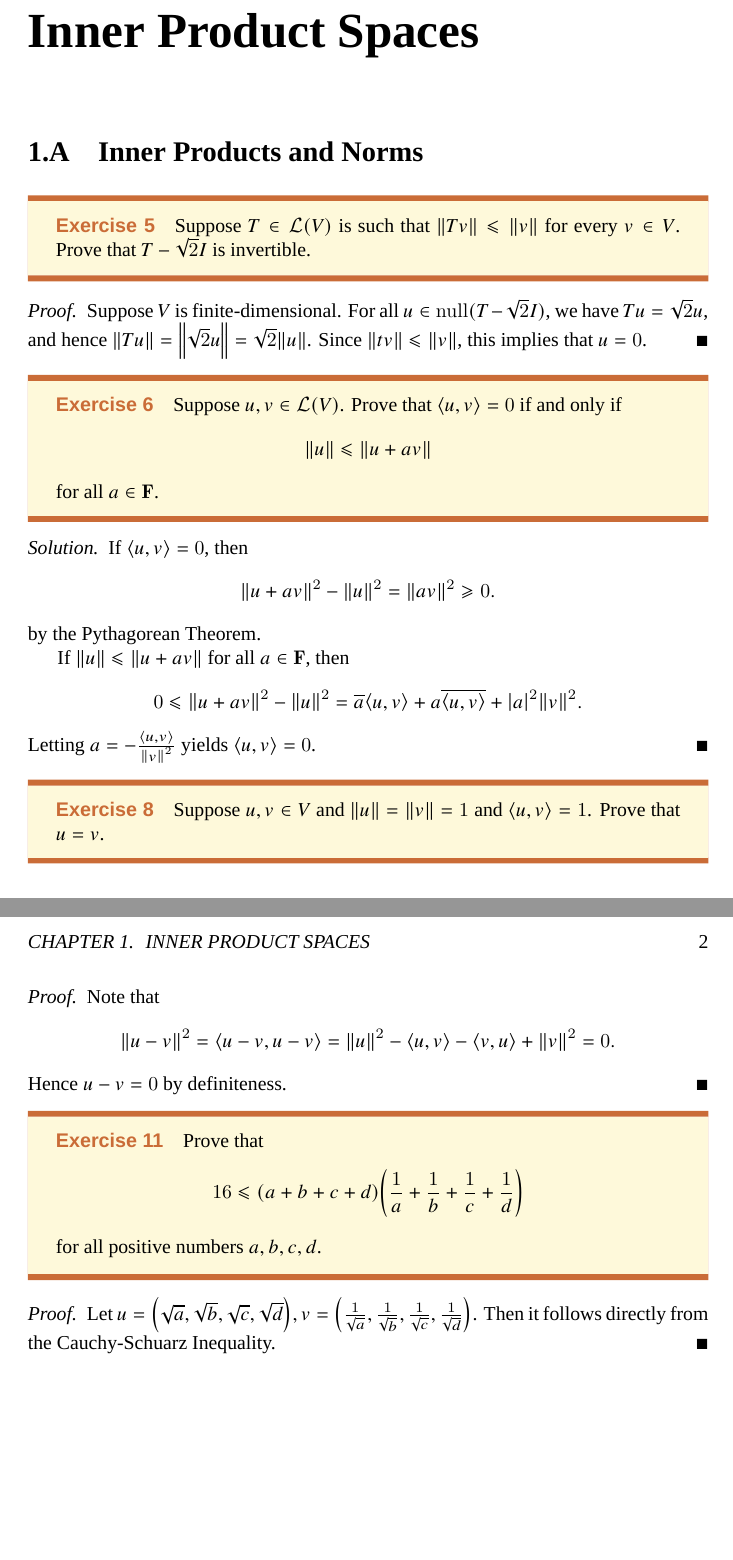
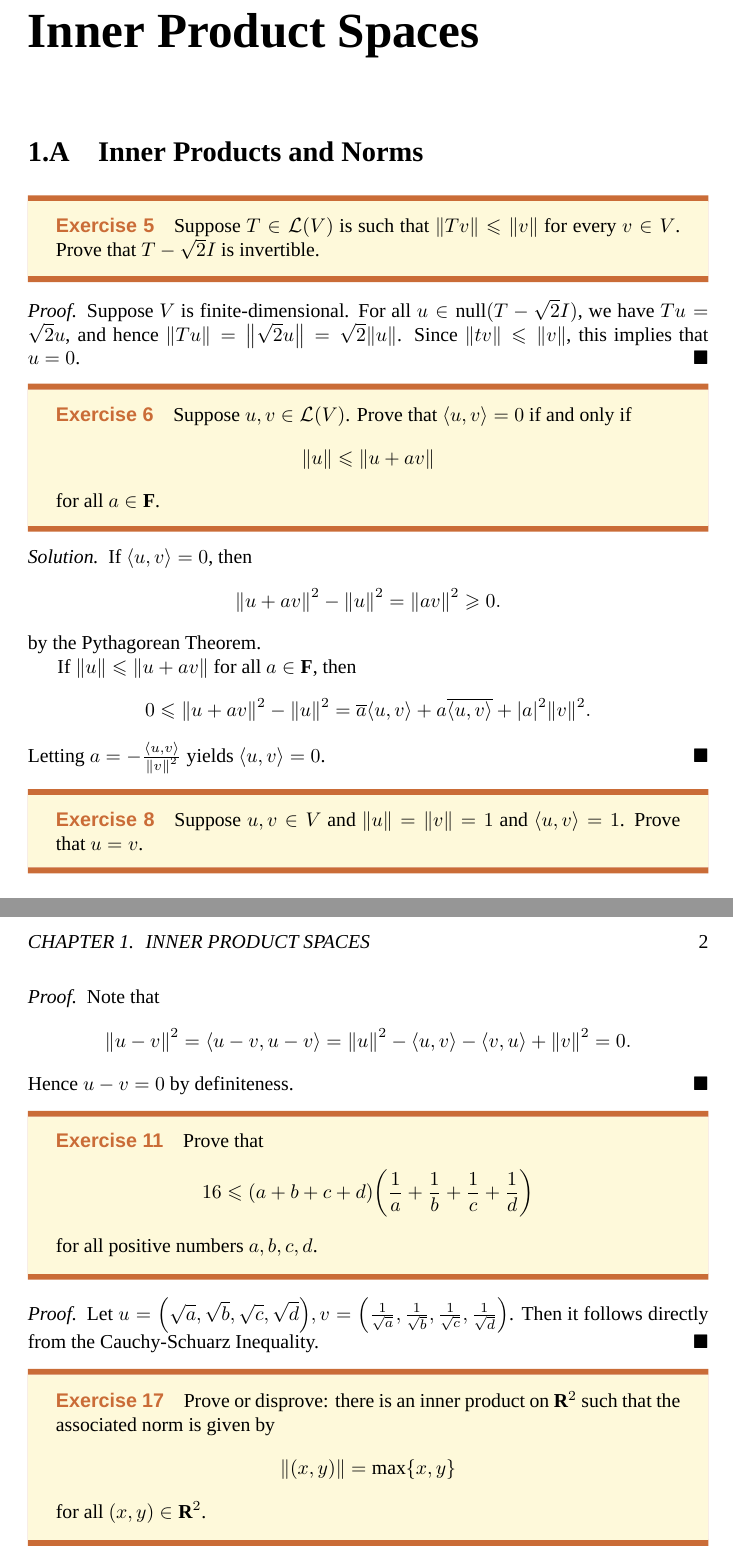
Before and after one commit to johnsmith0x3f/LADRDR, a LaTeX book (main.tex, which reads chapter06.tex): two parts of pages 2 and 3 of 3, joined at a grey line, cut so that both start at the same text, the shorter picture padded with empty space. Compiled offline with XeLaTeX; a missing font is replaced by an installed copy or a similar font.

Commit message:
Update chapter 6.

```diff
--- a/chapter06.tex
+++ b/chapter06.tex
@@ -3,37 +3,37 @@
 \section{Inner Products and Norms}
 
 \begin{exercise}{5}
-	Suppose $T \in \Lmap(V)$ is such that $\norm{Tv} \le \norm{v}$ for every $v \in V$. Prove that $T-\sqrt{2}I$ is invertible.
+	Suppose \( T \in \Lmap(V) \) is such that \(\norm{Tv} \le \norm{v}\) for every \(v \in V\). Prove that \(T-\sqrt{2}I\) is invertible.
 \end{exercise}
 
 \begin{proof}
-	Suppose $V$ is finite-dimensional. For all $u \in \nul(T - \sqrt{2}I)$, we have $Tu = \sqrt{2}u$, and hence $\norm{Tu} = \norm{\sqrt{2}u} = \sqrt{2}\norm{u}$. Since $\norm{tv} \le \norm{v}$, this implies that $u = 0$.
+	Suppose \(V\) is finite-dimensional. For all \(u \in \nul(T - \sqrt{2}I)\), we have \(Tu = \sqrt{2}u\), and hence \(\norm{Tu} = \norm{\sqrt{2}u} = \sqrt{2}\norm{u}\). Since \(\norm{tv} \le \norm{v}\), this implies that \(u = 0\).
 \end{proof}
 
 \begin{exercise}{6}
-	Suppose $u, v \in \Lmap(V)$. Prove that $\inp{u}{v} = 0$ if and only if
+	Suppose \(u, v \in \Lmap(V)\). Prove that \(\inp{u}{v} = 0\) if and only if
 	\[
 		\norm{u} \le \norm{u + av}
 	\]
-	for all $a \in \F$.
+	for all \(a \in \F\).
 \end{exercise}
 
 \begin{solution}
-	If $\inp{u}{v} = 0$, then
+	If \(\inp{u}{v} = 0\), then
 	\[
 		\norm{u + av}^{2} - \norm{u}^{2} = \norm{av}^{2} \ge 0.
 	\]
 	by the Pythagorean Theorem.
 
-	If $\norm{u} \le \norm{u + av}$ for all $a \in \F$, then
+	If \(\norm{u} \le \norm{u + av}\) for all \(a \in \F\), then
 	\[
 		0 \le \norm{u + av}^{2} - \norm{u}^{2} = \conj{a}\inp{u}{v} + a\conj{\inp{u}{v}} + \abs{a}^{2}\norm{v}^{2}.
 	\]
-	Letting $a = -\frac{\inp{u}{v}}{\norm{v}^{2}}$ yields $\inp{u}{v} = 0$.
+	Letting \(a = -\frac{\inp{u}{v}}{\norm{v}^{2}}\) yields \(\inp{u}{v} = 0\).
 \end{solution}
 
 \begin{exercise}{8}
-	Suppose $u, v \in V$ and $\norm{u} = \norm{v} = 1$ and $\inp{u}{v} = 1$. Prove that $u = v$.
+	Suppose \(u, v \in V\) and \(\norm{u} = \norm{v} = 1\) and \(\inp{u}{v} = 1\). Prove that \(u = v\).
 \end{exercise}
 
 \begin{proof}
@@ -41,7 +41,7 @@
 	\[
 		\norm{u - v}^{2} = \inp{u - v}{u - v} = \norm{u}^{2} - \inp{u}{v} - \inp{v}{u} + \norm{v}^{2} = 0.
 	\]
-	Hence $u - v = 0$ by definiteness.
+	Hence \(u - v = 0\) by definiteness.
 \end{proof}
 
 \begin{exercise}{11}
@@ -49,9 +49,17 @@
 	\[
 		16 \le (a + b + c + d)\left(\frac{1}{a} + \frac{1}{b} + \frac{1}{c} + \frac{1}{d}\right)
 	\]
-	for all positive numbers $a, b, c, d$.
+	for all positive numbers \(a, b, c, d\).
 \end{exercise}
 
 \begin{proof}
-	Let $u = \left(\sqrt{a}, \sqrt{b}, \sqrt{c}, \sqrt{d}\right), v = \left(\frac{1}{\sqrt{a}}, \frac{1}{\sqrt{b}}, \frac{1}{\sqrt{c}}, \frac{1}{\sqrt{d}}\right)$. Then it follows directly from the Cauchy-Schuarz Inequality.
+	Let \(u = \left(\sqrt{a}, \sqrt{b}, \sqrt{c}, \sqrt{d}\right), v = \left(\frac{1}{\sqrt{a}}, \frac{1}{\sqrt{b}}, \frac{1}{\sqrt{c}}, \frac{1}{\sqrt{d}}\right)\). Then it follows directly from the Cauchy-Schuarz Inequality.
 \end{proof}
+
+\begin{exercise}{17}
+	Prove or disprove: there is an inner product on \(\R^{2}\) such that the associated norm is given by
+	\[
+		\norm{(x, y)} = \max\{x, y\}
+	\]
+	for all \((x, y) \in \R^{2}\).
+\end{exercise}
--- a/main.tex
+++ b/main.tex
@@ -12,7 +12,6 @@
 
 \DeclareMathOperator{\nul}{null}
 
-\usepackage{newtxmath}
 
 % Set the fonts.
 \usepackage{fontspec}
```
Also changed, not shown: main.pdf.
